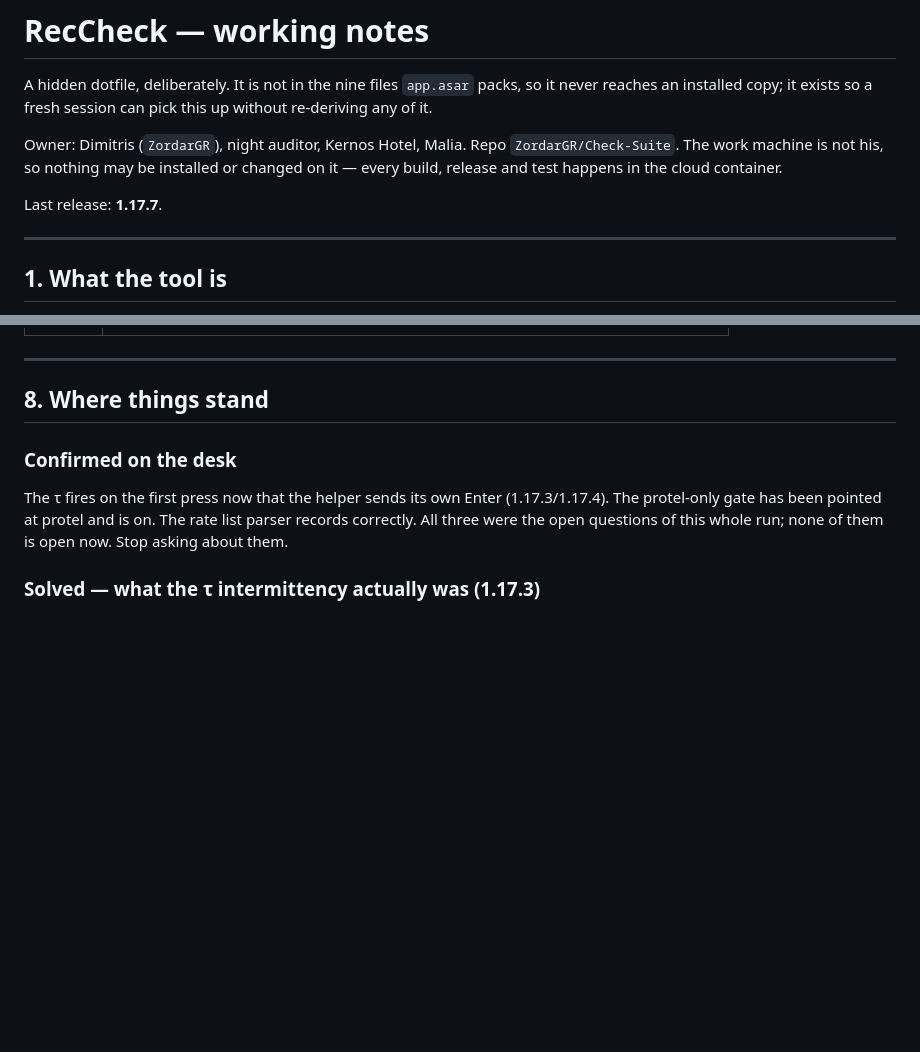
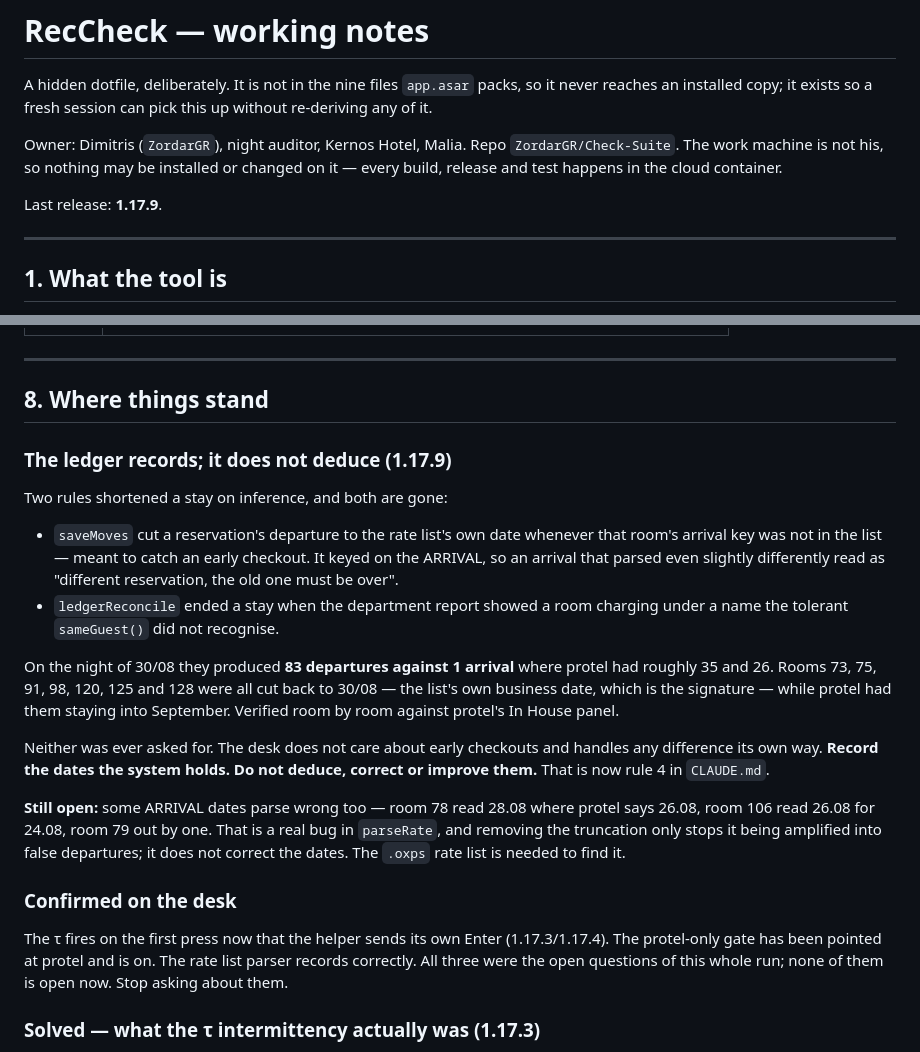
Before and after one commit to ZordarGR/Check-Suite, a Markdown page: .reccheck-notes.md, 2 parts joined by grey strips. Drawn GitHub-style; blank space fills up the shorter version.

Commit message:
notes: the ledger records and does not deduce, and what is still open
The 30/08 evidence, both removed rules, and the arrival-date parse bug that
removing them does NOT fix.

```diff
--- a/.reccheck-notes.md
+++ b/.reccheck-notes.md
@@ -8,7 +8,7 @@ Owner: Dimitris (`ZordarGR`), night auditor, Kernos Hotel, Malia. Repo `ZordarGR
 The work machine is not his, so nothing may be installed or changed on it — every build,
 release and test happens in the cloud container.
 
-Last release: **1.17.7**.
+Last release: **1.17.9**.
 
 ---
 
@@ -197,6 +197,31 @@ Reintroducing the `Split` bug makes it exit 1 naming `StringSplitOptions`.
 ---
 
 ## 8. Where things stand
+
+### The ledger records; it does not deduce (1.17.9)
+
+Two rules shortened a stay on inference, and both are gone:
+
+* `saveMoves` cut a reservation's departure to the rate list's own date whenever that
+  room's arrival key was not in the list — meant to catch an early checkout. It keyed on
+  the ARRIVAL, so an arrival that parsed even slightly differently read as "different
+  reservation, the old one must be over".
+* `ledgerReconcile` ended a stay when the department report showed a room charging under a
+  name the tolerant `sameGuest()` did not recognise.
+
+On the night of 30/08 they produced **83 departures against 1 arrival** where protel had
+roughly 35 and 26. Rooms 73, 75, 91, 98, 120, 125 and 128 were all cut back to 30/08 — the
+list's own business date, which is the signature — while protel had them staying into
+September. Verified room by room against protel's In House panel.
+
+Neither was ever asked for. The desk does not care about early checkouts and handles any
+difference its own way. **Record the dates the system holds. Do not deduce, correct or
+improve them.** That is now rule 4 in `CLAUDE.md`.
+
+**Still open:** some ARRIVAL dates parse wrong too — room 78 read 28.08 where protel says
+26.08, room 106 read 26.08 for 24.08, room 79 out by one. That is a real bug in
+`parseRate`, and removing the truncation only stops it being amplified into false
+departures; it does not correct the dates. The `.oxps` rate list is needed to find it.
 
 ### Confirmed on the desk
 
```
